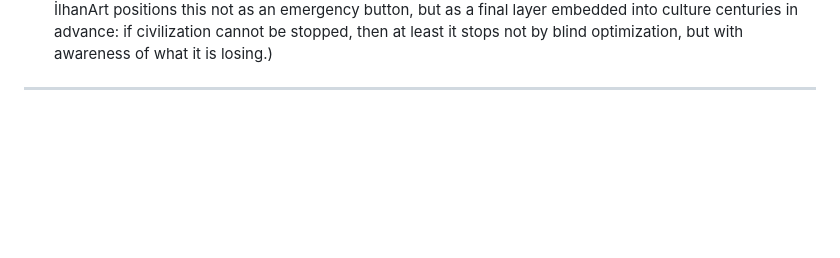
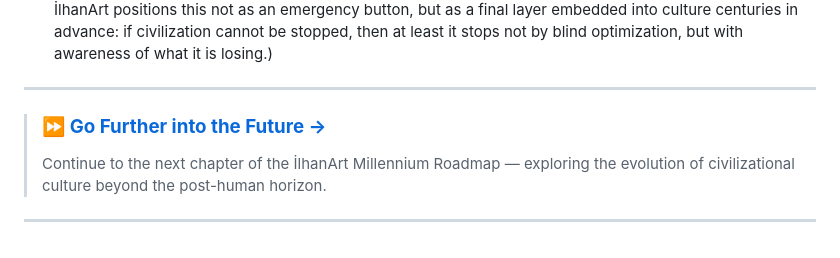
Before and after one commit to galeri-coder/ilhanart-roadmap, a Markdown page: timeline/Purple-Stages-1.md, the part around the change. GitHub-like rendering; blank space fills up the shorter version.

```diff
--- a/timeline/Purple-Stages-1.md
+++ b/timeline/Purple-Stages-1.md
@@ -217,3 +217,8 @@ The goal is to prevent the dissolution of meaning and the fragmentation of ident
   İlhanArt positions this not as an emergency button, but as a final layer embedded into culture centuries in advance: if civilization cannot be stopped, then at least it stops not by blind optimization, but with awareness of what it is losing.)
 
 ---
+
+> ### ⏩ **[Go Further into the Future →](https://github.com/galeri-coder/ilhanart-roadmap/blob/main/timeline/Purple-Stages-2.md)**
+> Continue to the next chapter of the İlhanArt Millennium Roadmap — exploring the evolution of civilizational culture beyond the post-human horizon.
+
+---
```
